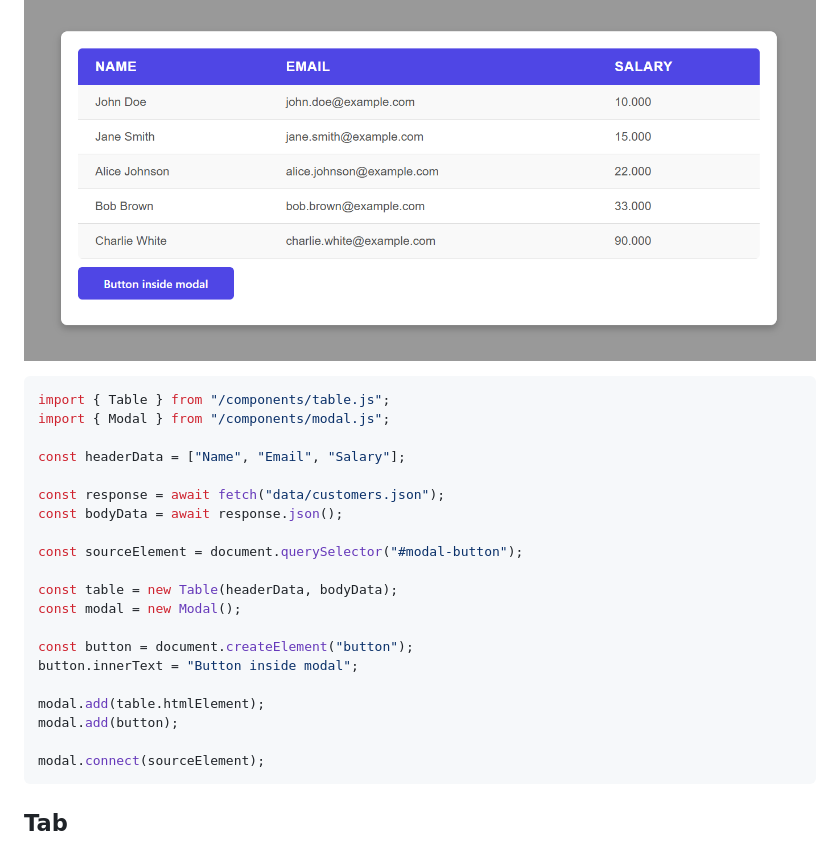
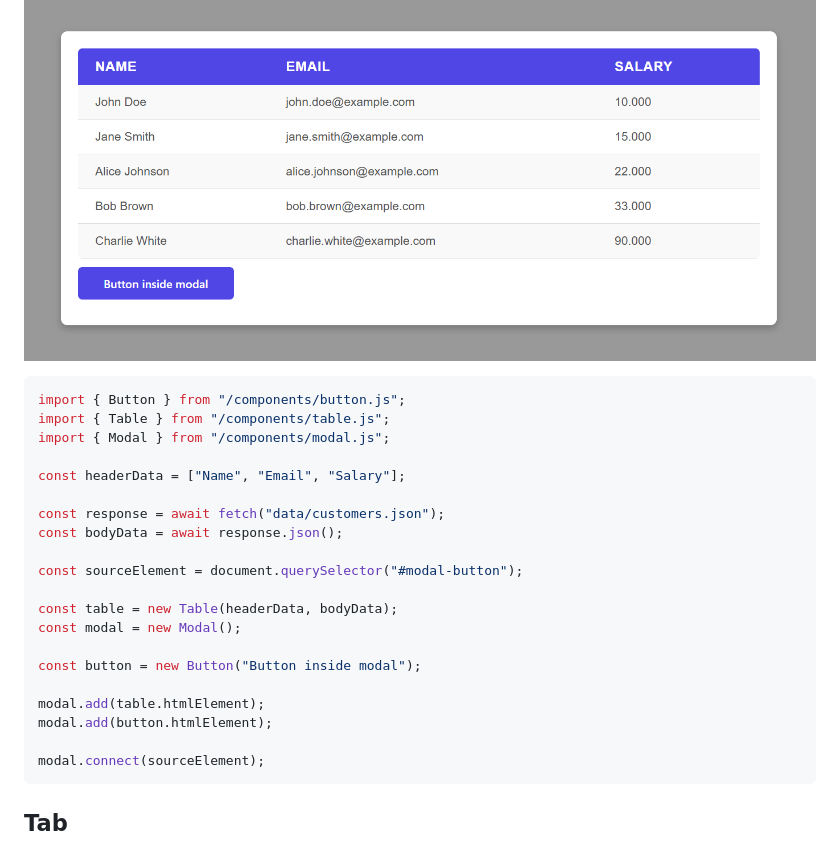
Before and after one commit to gartenkralle/simple-components, a Markdown page: README.md, the part around the change printed below. Rendered like a GitHub page.

````diff
--- a/README.md
+++ b/README.md
@@ -23,6 +23,7 @@ table.show(targetElement);
 ![Class diagram](images/modal.png)
 
 ```javascript
+import { Button } from "/components/button.js";
 import { Table } from "/components/table.js";
 import { Modal } from "/components/modal.js";
 
@@ -36,11 +37,10 @@ const sourceElement = document.querySelector("#modal-button");
 const table = new Table(headerData, bodyData);
 const modal = new Modal();
 
-const button = document.createElement("button");
-button.innerText = "Button inside modal";
+const button = new Button("Button inside modal");
 
 modal.add(table.htmlElement);
-modal.add(button);
+modal.add(button.htmlElement);
 
 modal.connect(sourceElement);
 ```
````
Also changed, not shown: other parts of README.md (+27 -8 lines), images/dropdown.png (added), 10 other files.
